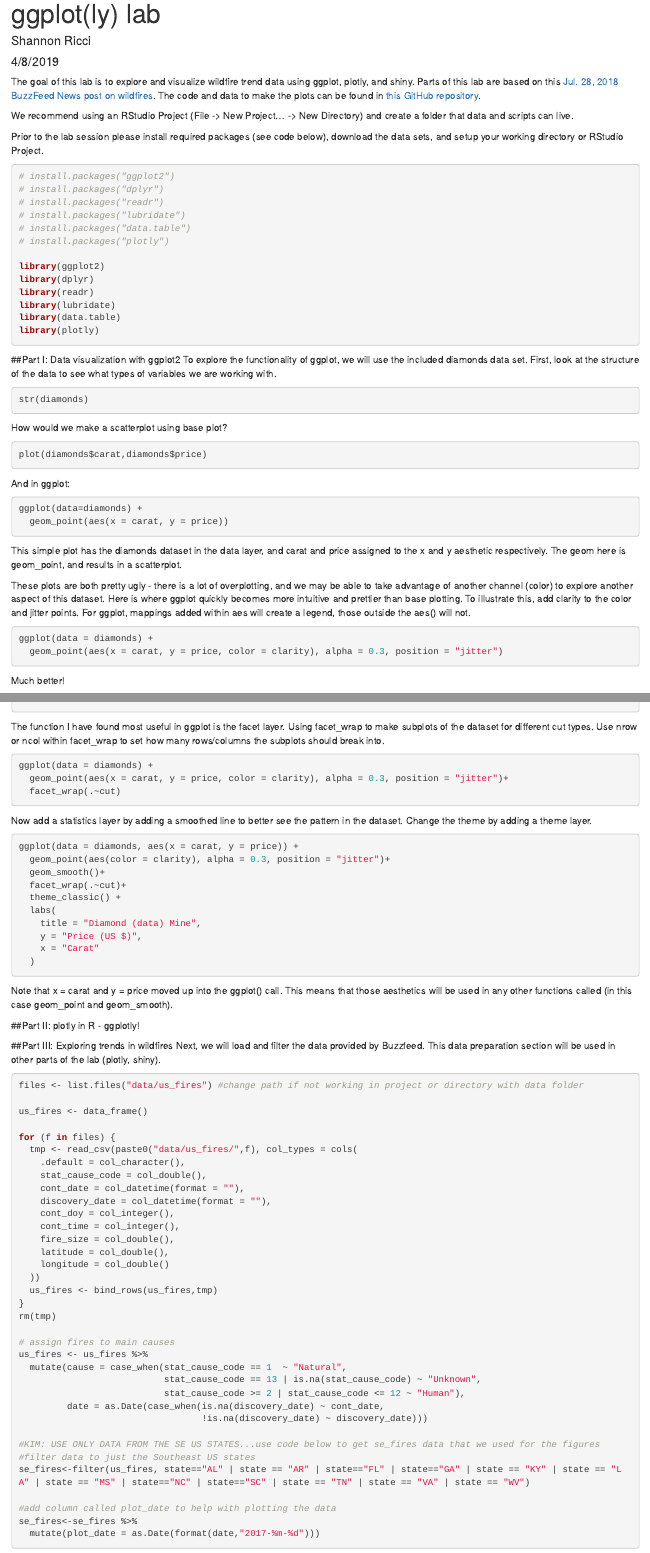
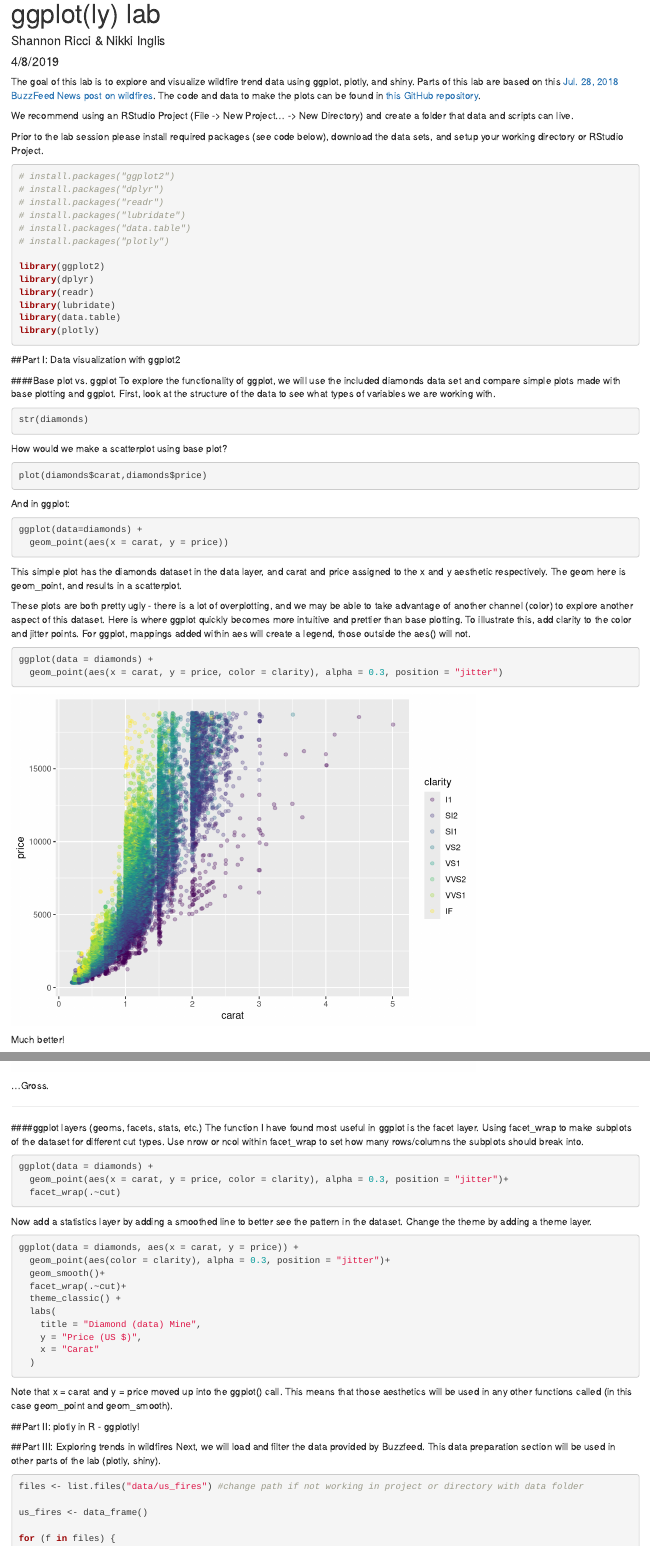
Before and after one commit to swricci/geovisR-lab, an R Markdown document (ggplotly_lab.Rmd): the page in a window 1100 px wide, from its top, and a second part further down, joined at a grey line. Rendered offline with R 4.5, knitr and Pandoc, with nearby package versions; both versions are drawn in the output format of the newer one; code that draws random numbers runs with fixed seeds of ours.

Commit message:
minor edits to commentary, included plots after some code chunks

````diff
--- a/ggplotly_lab.Rmd
+++ b/ggplotly_lab.Rmd
@@ -1,11 +1,11 @@
 ---
 title: "ggplot(ly) lab"
-author: "Shannon Ricci"
+author: "Shannon Ricci & Nikki Inglis"
 date: "4/8/2019"
 output:
+  html_document: default
+  word_document: default
   pdf_document: default
-  word_document: default
-  html_document: default
 ---
 
 The goal of this lab is to explore and visualize wildfire trend data using ggplot, plotly, and shiny. Parts of this lab are based on this [Jul. 28, 2018 BuzzFeed News post on wildfires](https://www.buzzfeednews.com/article/peteraldhous/california-wildfires-people-climate). The code and data to make the plots can be found in [this GitHub repository](https://github.com/BuzzFeedNews/2018-07-wildfire-trends).
@@ -30,7 +30,9 @@ library(plotly)
 ```
 
 ##Part I: Data visualization with ggplot2
-To explore the functionality of ggplot, we will use the included diamonds data set. First, look at the structure of the data to see what types of variables we are working with.
+
+####Base plot vs. ggplot
+To explore the functionality of ggplot, we will use the included diamonds data set and compare simple plots made with base plotting and ggplot. First, look at the structure of the data to see what types of variables we are working with.
 
 ```{r , eval = F}
 str(diamonds)
@@ -51,7 +53,7 @@ This simple plot has the diamonds dataset in the data layer, and carat and price
 
 These plots are both pretty ugly - there is a lot of overplotting, and we may be able to take advantage of another channel (color) to explore another aspect of this dataset. Here is where ggplot quickly becomes more intuitive and prettier than base plotting. To illustrate this, add clarity to the color and jitter points. For ggplot, mappings added within aes will create a legend, those outside the aes() will not.
 
-```{r , eval = F}
+```{r}
 ggplot(data = diamonds) +
   geom_point(aes(x = carat, y = price, color = clarity), alpha = 0.3, position = "jitter")
 ```
@@ -62,6 +64,10 @@ But if we try base plotting:
 plot(jitter(diamonds$carat),diamonds$price, col=diamonds$clarity, pch = 19)
 ```
+...Gross.
 
+***
+
+####ggplot layers (geoms, facets, stats, etc.)
 The function I have found most useful in ggplot is the facet layer. Using facet_wrap to make subplots of the dataset for different cut types. Use nrow or ncol within facet_wrap to set how many rows/columns the subplots should break into.
 ```{r , eval = F}
 ggplot(data = diamonds) +
````
Also changed, not shown: ggplotly_lab.Rmd (4 more changed lines).
